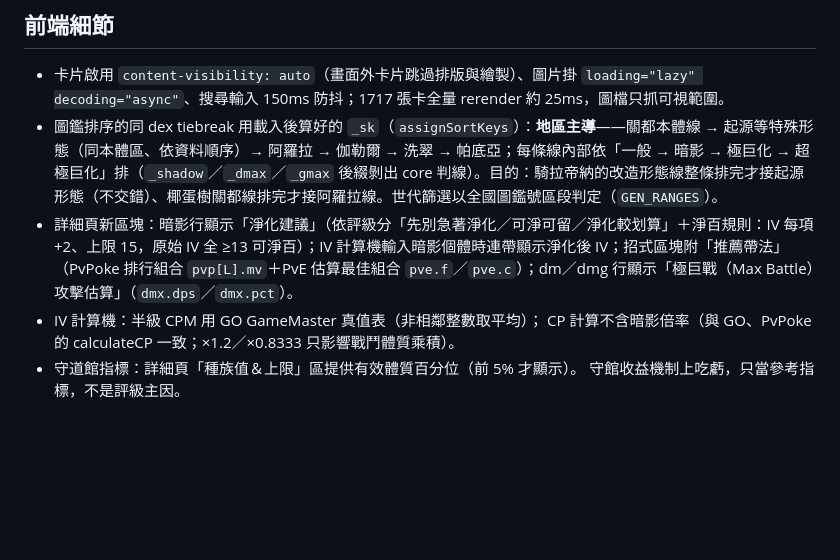
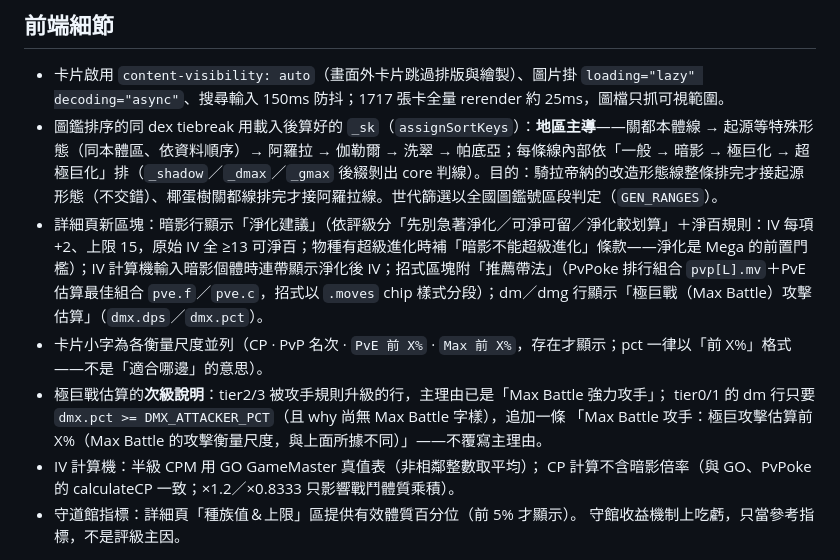
Before and after one commit to XiangWang2000/pokemon-go-keep-or-release, a Markdown page: docs/DEVELOPMENT.md, the part around the change. Rendered like a GitHub page; blank space fills up the shorter version.

```diff
--- a/docs/DEVELOPMENT.md
+++ b/docs/DEVELOPMENT.md
@@ -165,7 +165,11 @@ GO GM 缺的招式退回 PvPoke 數值近似並計數輸出。手算校驗案例
 
 - 卡片啟用 `content-visibility: auto`（畫面外卡片跳過排版與繪製）、圖片掛 `loading="lazy" decoding="async"`、搜尋輸入 150ms 防抖；1717 張卡全量 rerender 約 25ms，圖檔只抓可視範圍。
 - 圖鑑排序的同 dex tiebreak 用載入後算好的 `_sk`（`assignSortKeys`）：**地區主導**——關都本體線 → 起源等特殊形態（同本體區、依資料順序）→ 阿羅拉 → 伽勒爾 → 洗翠 → 帕底亞；每條線內部依「一般 → 暗影 → 極巨化 → 超極巨化」排（`_shadow`／`_dmax`／`_gmax` 後綴剝出 core 判線）。目的：騎拉帝納的改造形態線整條排完才接起源形態（不交錯）、椰蛋樹關都線排完才接阿羅拉線。世代篩選以全國圖鑑號區段判定（`GEN_RANGES`）。
-- 詳細頁新區塊：暗影行顯示「淨化建議」（依評級分「先別急著淨化／可淨可留／淨化較划算」＋淨百規則：IV 每項 +2、上限 15，原始 IV 全 ≥13 可淨百）；IV 計算機輸入暗影個體時連帶顯示淨化後 IV；招式區塊附「推薦帶法」（PvPoke 排行組合 `pvp[L].mv`＋PvE 估算最佳組合 `pve.f`／`pve.c`）；dm／dmg 行顯示「極巨戰（Max Battle）攻擊估算」（`dmx.dps`／`dmx.pct`）。
+- 詳細頁新區塊：暗影行顯示「淨化建議」（依評級分「先別急著淨化／可淨可留／淨化較划算」＋淨百規則：IV 每項 +2、上限 15，原始 IV 全 ≥13 可淨百；物種有超級進化時補「暗影不能超級進化」條款——淨化是 Mega 的前置門檻）；IV 計算機輸入暗影個體時連帶顯示淨化後 IV；招式區塊附「推薦帶法」（PvPoke 排行組合 `pvp[L].mv`＋PvE 估算最佳組合 `pve.f`／`pve.c`，招式以 `.moves` chip 樣式分段）；dm／dmg 行顯示「極巨戰（Max Battle）攻擊估算」（`dmx.dps`／`dmx.pct`）。
+- 卡片小字為各衡量尺度並列（CP · PvP 名次 · `PvE 前 X%` · `Max 前 X%`，存在才顯示；pct 一律以「前 X%」格式——不是「適合哪邊」的意思）。
+- 極巨戰估算的**次級說明**：tier2/3 被攻手規則升級的行，主理由已是「Max Battle 強力攻手」；
+  tier0/1 的 dm 行只要 `dmx.pct >= DMX_ATTACKER_PCT`（且 why 尚無 Max Battle 字樣），追加一條
+  「Max Battle 攻手：極巨攻擊估算前 X%（Max Battle 的攻擊衡量尺度，與上面所據不同）」——不覆寫主理由。
 - IV 計算機：半級 CPM 用 GO GameMaster 真值表（非相鄰整數取平均）；
   CP 計算不含暗影倍率（與 GO、PvPoke 的 calculateCP 一致；×1.2／×0.8333 只影響戰鬥體質乘積）。
 - 守道館指標：詳細頁「種族值＆上限」區提供有效體質百分位（前 5% 才顯示）。
```
Also changed, not shown: README.md (+1 -1 lines).
